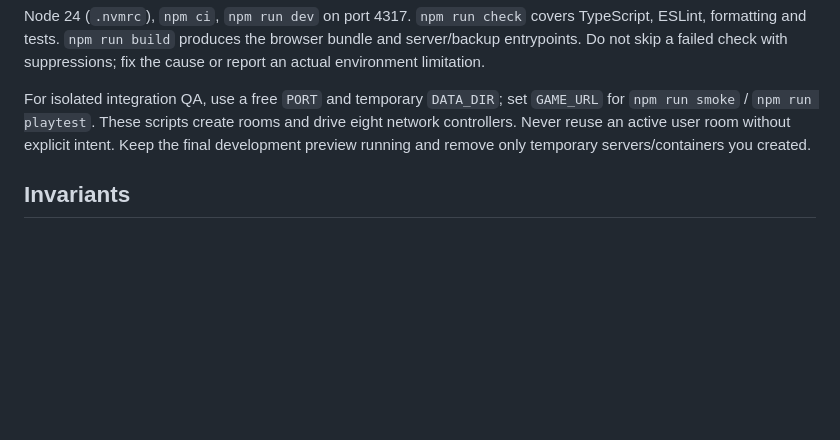
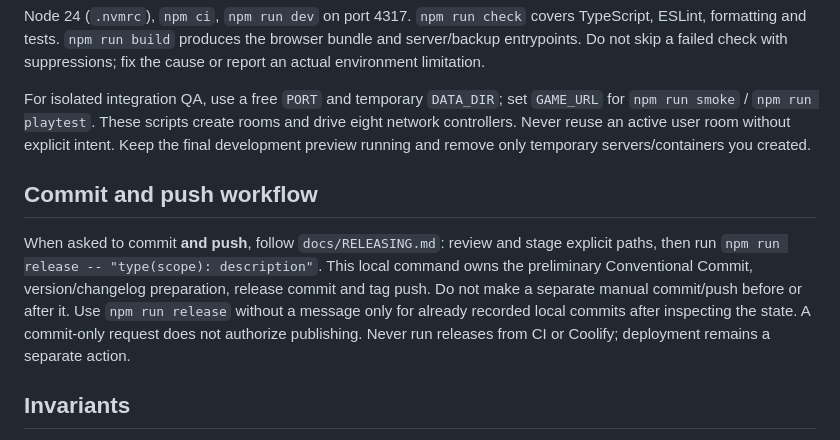
Before and after one commit to dziksu/turbo-rumble, a Markdown page: AGENTS.md, the part around the change. Drawn GitHub-style; blank space fills up the shorter version.

```diff
--- a/AGENTS.md
+++ b/AGENTS.md
@@ -19,6 +19,10 @@ Node 24 (`.nvmrc`), `npm ci`, `npm run dev` on port 4317. `npm run check` covers
 
 For isolated integration QA, use a free `PORT` and temporary `DATA_DIR`; set `GAME_URL` for `npm run smoke` / `npm run playtest`. These scripts create rooms and drive eight network controllers. Never reuse an active user room without explicit intent. Keep the final development preview running and remove only temporary servers/containers you created.
 
+## Commit and push workflow
+
+When asked to commit **and push**, follow `docs/RELEASING.md`: review and stage explicit paths, then run `npm run release -- "type(scope): description"`. This local command owns the preliminary Conventional Commit, version/changelog preparation, release commit and tag push. Do not make a separate manual commit/push before or after it. Use `npm run release` without a message only for already recorded local commits after inspecting the state. A commit-only request does not authorize publishing. Never run releases from CI or Coolify; deployment remains a separate action.
+
 ## Invariants
 
 - Server-authoritative 50 Hz Rapier; 25 Hz snapshots. Validate untrusted payloads at the boundary in `shared/protocol.ts`.
```
Also changed, not shown: CHANGELOG.md (added, +4 -0 lines), README.md (+11 -1 lines), docs/ARCHITEKTURA.md (+4 -0 lines), docs/RELEASING.md (added, +52 -0 lines), public/assets/maps/desert.png, 12 other files.
